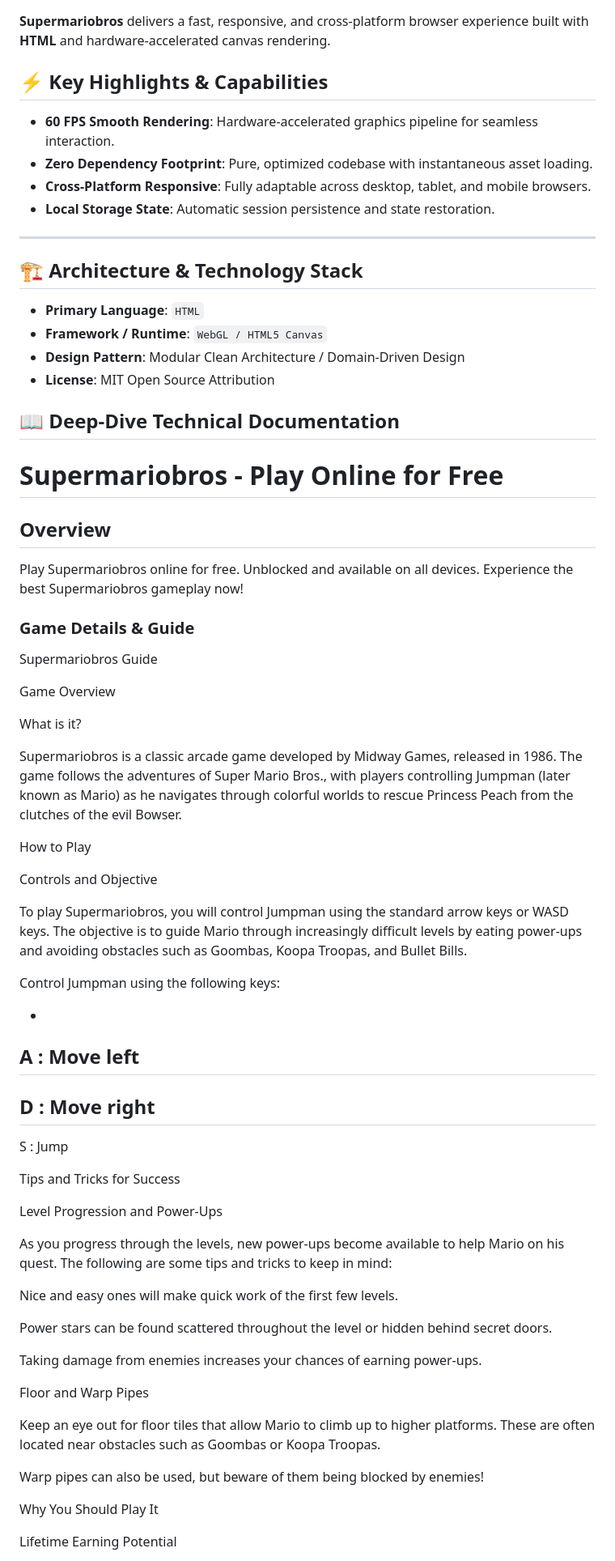
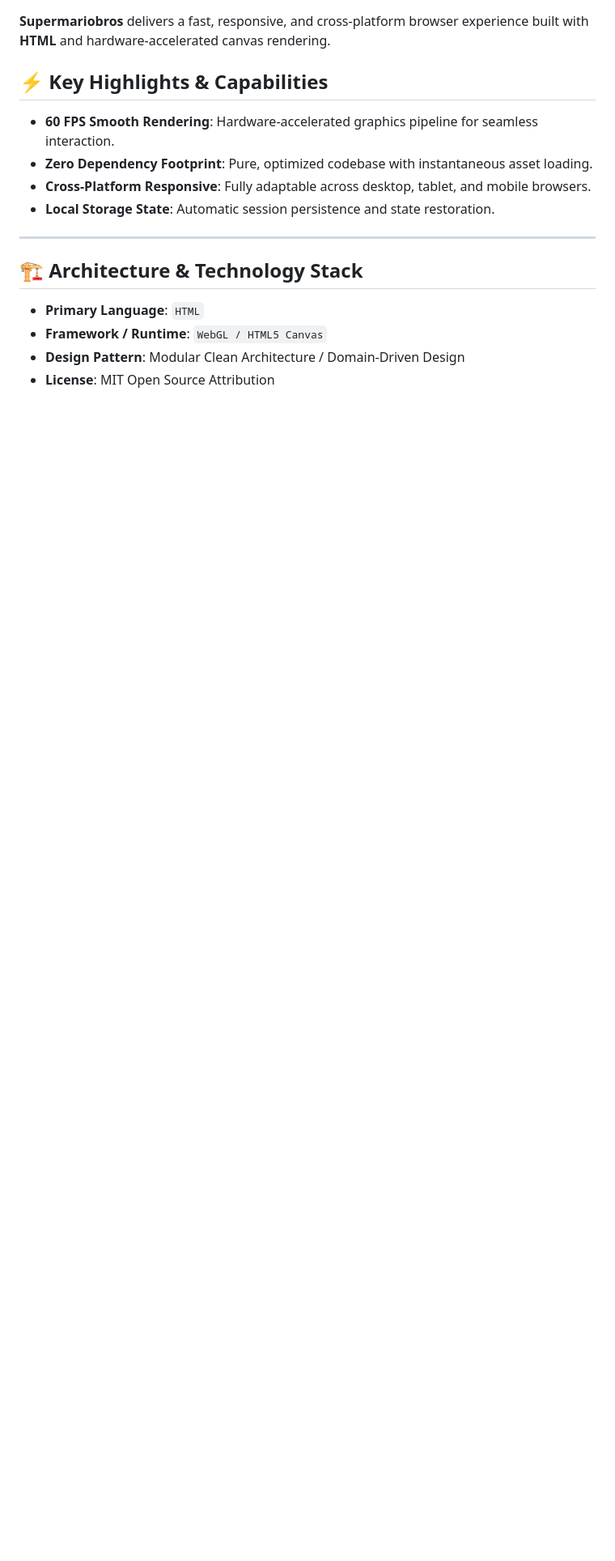
Before and after one commit to hsinidev/supermariobros, a Markdown page: README.md, the part around one of its changes. Shown at 81% size. GitHub-like rendering; blank space fills up the shorter version.

```diff
--- a/README.md
+++ b/README.md
@@ -25,6 +29,7 @@
 - **Local Storage State**: Automatic session persistence and state restoration.
 
 ---
+
 ## 🏗️ Architecture & Technology Stack
 
 - **Primary Language**: `HTML`
@@ -32,80 +37,3 @@
 - **Design Pattern**: Modular Clean Architecture / Domain-Driven Design
 - **License**: MIT Open Source Attribution
 
-## 📖 Deep-Dive Technical Documentation
-
-# Supermariobros - Play Online for Free
-
-## Overview
-Play Supermariobros online for free. Unblocked and available on all devices. Experience the best Supermariobros gameplay now!
-
-### Game Details & Guide
-Supermariobros Guide
-
-
-
-Game Overview
-
-
-What is it?
-
-Supermariobros is a classic arcade game developed by Midway Games, released in 1986. The game follows the adventures of Super Mario Bros., with players controlling Jumpman (later known as Mario) as he navigates through colorful worlds to rescue Princess Peach from the clutches of the evil Bowser.
-
-
-How to Play
-
-
-Controls and Objective
-
-To play Supermariobros, you will control Jumpman using the standard arrow keys or WASD keys. The objective is to guide Mario through increasingly difficult levels by eating power-ups and avoiding obstacles such as Goombas, Koopa Troopas, and Bullet Bills.
-
-
-Control Jumpman using the following keys:
-
--
-A
-: Move left
--
-D
-: Move right
--
-S
-: Jump
-
-
-Tips and Tricks for Success
-
-
-Level Progression and Power-Ups
-
-As you progress through the levels, new power-ups become available to help Mario on his quest. The following are some tips and tricks to keep in mind:
-
-
-
-
-Nice and easy ones will make quick work of the first few levels.
-
-
-Power stars can be found scattered throughout the level or hidden behind secret doors.
-
-
-Taking damage from enemies increases your chances of earning power-ups.
-
-
-
-
-
-Floor and Warp Pipes
-
-Keep an eye out for floor tiles that allow Mario to climb up to higher platforms. These are often located near obstacles such as Goombas or Koopa Troopas.
-
-
-Warp pipes can also be used, but beware of them being blocked by enemies!
-
-
-
-Why You Should Play It
-
-
-Lifetime Earning Potential
-
```
Also changed, not shown: other parts of README.md (+13 -47 lines).
